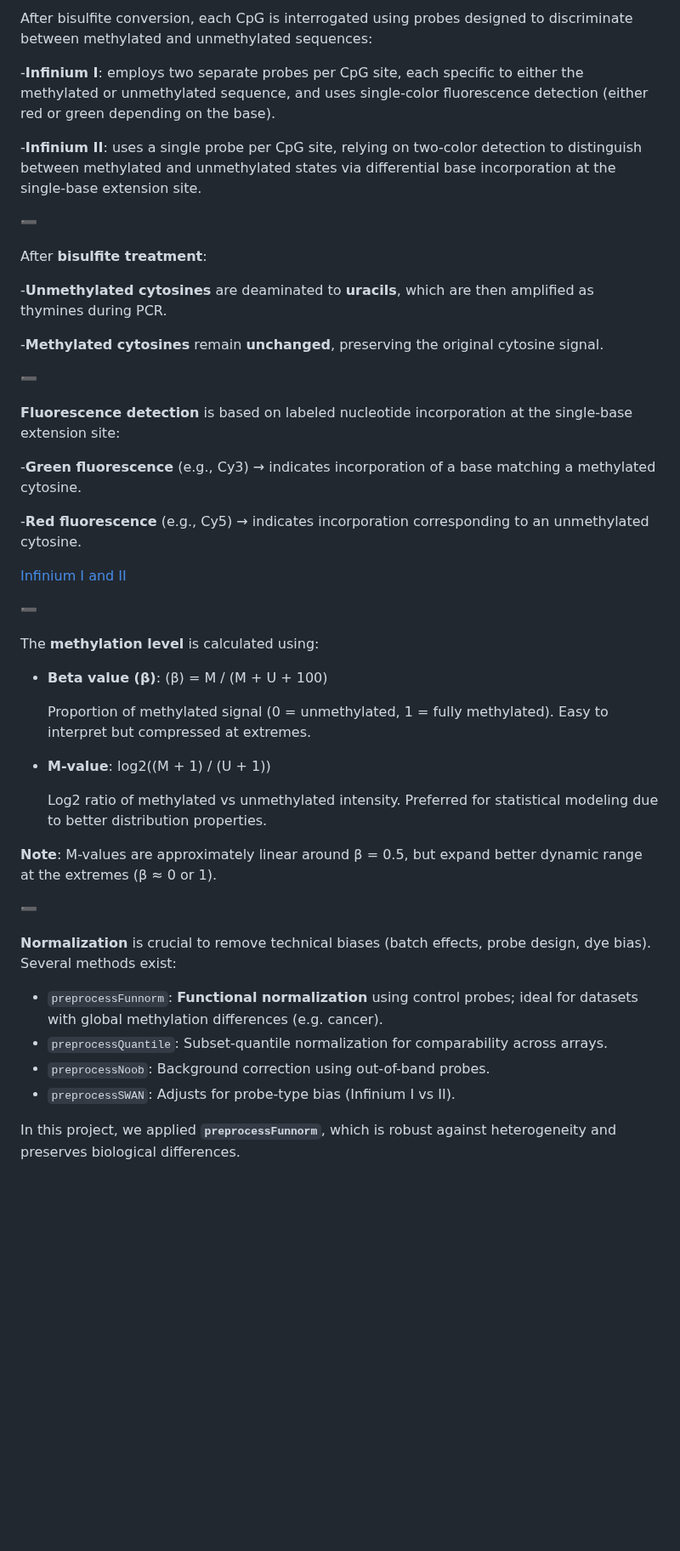
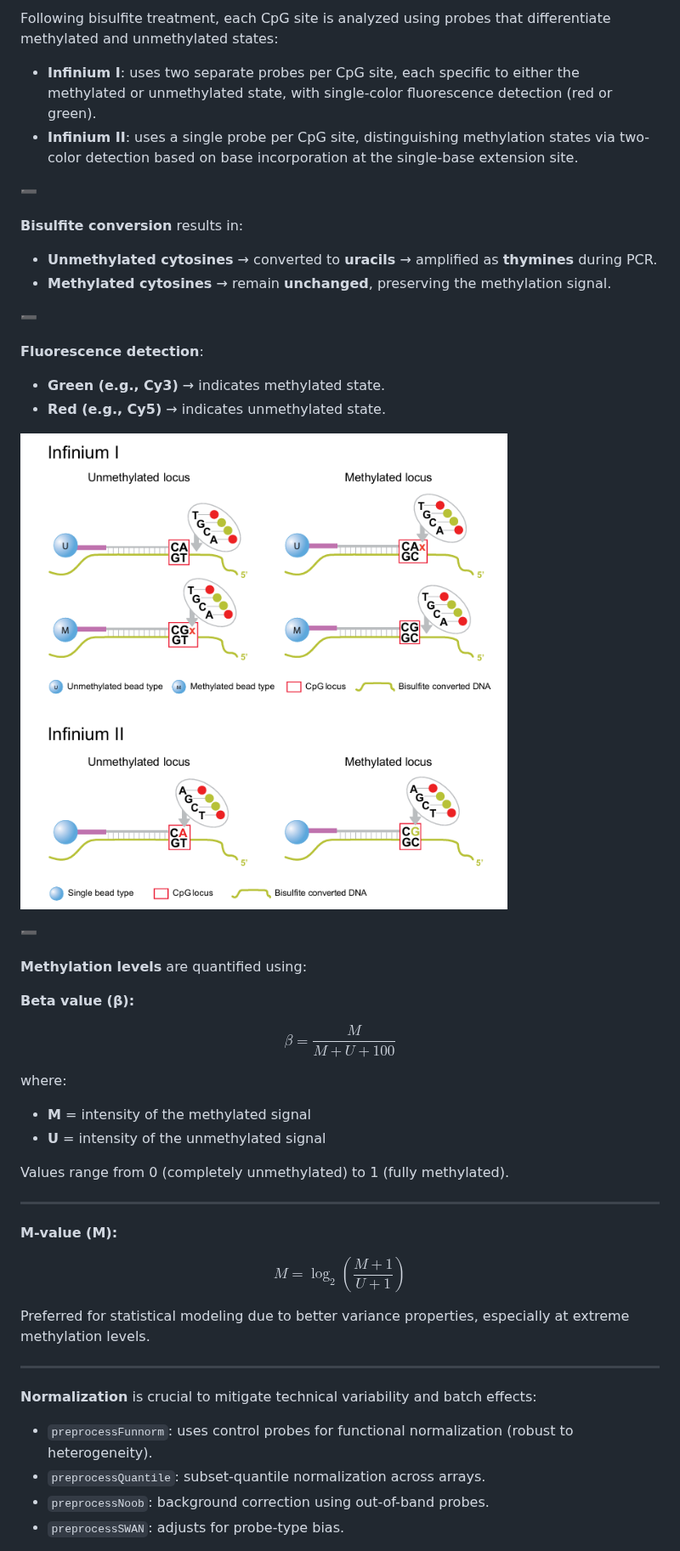
Before and after one commit to Martinaa1408/DNARNA_Group4, a Markdown page: README.md, the part around one of its changes. Shown at 85% size. GitHub-like rendering; blank space fills up the shorter version.

```diff
--- a/README.md
+++ b/README.md
@@ -43,57 +43,55 @@ This repository contains the DNA methylation analysis performed by **Group 4** f
 
-After bisulfite conversion, each CpG is interrogated using probes designed to discriminate between methylated and unmethylated sequences:
+Following bisulfite treatment, each CpG site is analyzed using probes that differentiate methylated and unmethylated states:
 
--**Infinium I**: employs two separate probes per CpG site, each specific to either the methylated or
- unmethylated sequence, and uses single-color fluorescence detection (either red or green depending on
- the base).
-
--**Infinium II**: uses a single probe per CpG site, relying on two-color detection to distinguish between
- methylated and unmethylated states via differential base incorporation at the single-base extension site.
+- **Infinium I**: uses two separate probes per CpG site, each specific to either the methylated or unmethylated state, with single-color fluorescence detection (red or green).
+- **Infinium II**: uses a single probe per CpG site, distinguishing methylation states via two-color detection based on base incorporation at the single-base extension site.
 
 ➖
 
-After **bisulfite treatment**:
-
--**Unmethylated cytosines** are deaminated to **uracils**, which are then amplified as thymines during PCR.
-
--**Methylated cytosines** remain **unchanged**, preserving the original cytosine signal.
+**Bisulfite conversion** results in:
+- **Unmethylated cytosines** → converted to **uracils** → amplified as **thymines** during PCR.
+- **Methylated cytosines** → remain **unchanged**, preserving the methylation signal.
 
 ➖
 
-**Fluorescence detection** is based on labeled nucleotide incorporation at the single-base extension site:
+**Fluorescence detection**:
+- **Green (e.g., Cy3)** → indicates methylated state.
+- **Red (e.g., Cy5)** → indicates unmethylated state.
 
--**Green fluorescence** (e.g., Cy3) → indicates incorporation of a base matching a methylated cytosine.
-
--**Red fluorescence** (e.g., Cy5) → indicates incorporation corresponding to an unmethylated cytosine.
-
-[Infinium I and II](figures/infinium_scheme.png)
+![Infinium I and II](figures/infinium_scheme.png)
 
 ➖
 
-The **methylation level** is calculated using:
+**Methylation levels** are quantified using:
 
-- **Beta value (β)**:
-  (β) = M / (M + U + 100)
-  <!-- formula separator -->
-  Proportion of methylated signal (0 = unmethylated, 1 = fully methylated). Easy to interpret but
-  compressed at extremes.
+**Beta value (β):**
 
-- **M-value**:
-  log2((M + 1) / (U + 1))
-  <!-- formula separator -->
-  Log2 ratio of methylated vs unmethylated intensity. Preferred for statistical modeling due to better
-  distribution properties.
+$$
+\beta = \frac{M}{M + U + 100}
+$$
 
-**Note**: M-values are approximately linear around β = 0.5, but expand better dynamic range at the extremes (β ≈ 0 or 1).
+where:
+- **M** = intensity of the methylated signal
+- **U** = intensity of the unmethylated signal
 
-➖
+Values range from 0 (completely unmethylated) to 1 (fully methylated).
 
-**Normalization** is crucial to remove technical biases (batch effects, probe design, dye bias). Several methods exist:
+---
 
-- `preprocessFunnorm`: **Functional normalization** using control probes; ideal for datasets with global
-   methylation differences (e.g. cancer).
-- `preprocessQuantile`: Subset-quantile normalization for comparability across arrays.
-- `preprocessNoob`: Background correction using out-of-band probes.
-- `preprocessSWAN`: Adjusts for probe-type bias (Infinium I vs II).
+**M-value (M):**
 
-In this project, we applied **`preprocessFunnorm`**, which is robust against heterogeneity and preserves biological differences.
+$$
+M = \log_2 \left( \frac{M + 1}{U + 1} \right)
+$$
+
+Preferred for statistical modeling due to better variance properties, especially at extreme methylation levels.
+
+---
+
+**Normalization** is crucial to mitigate technical variability and batch effects:
+
+- `preprocessFunnorm`: uses control probes for functional normalization (robust to heterogeneity).
+- `preprocessQuantile`: subset-quantile normalization across arrays.
+- `preprocessNoob`: background correction using out-of-band probes.
+- `preprocessSWAN`: adjusts for probe-type bias.
+
```
Also changed, not shown: other parts of README.md (+39 -42 lines).
